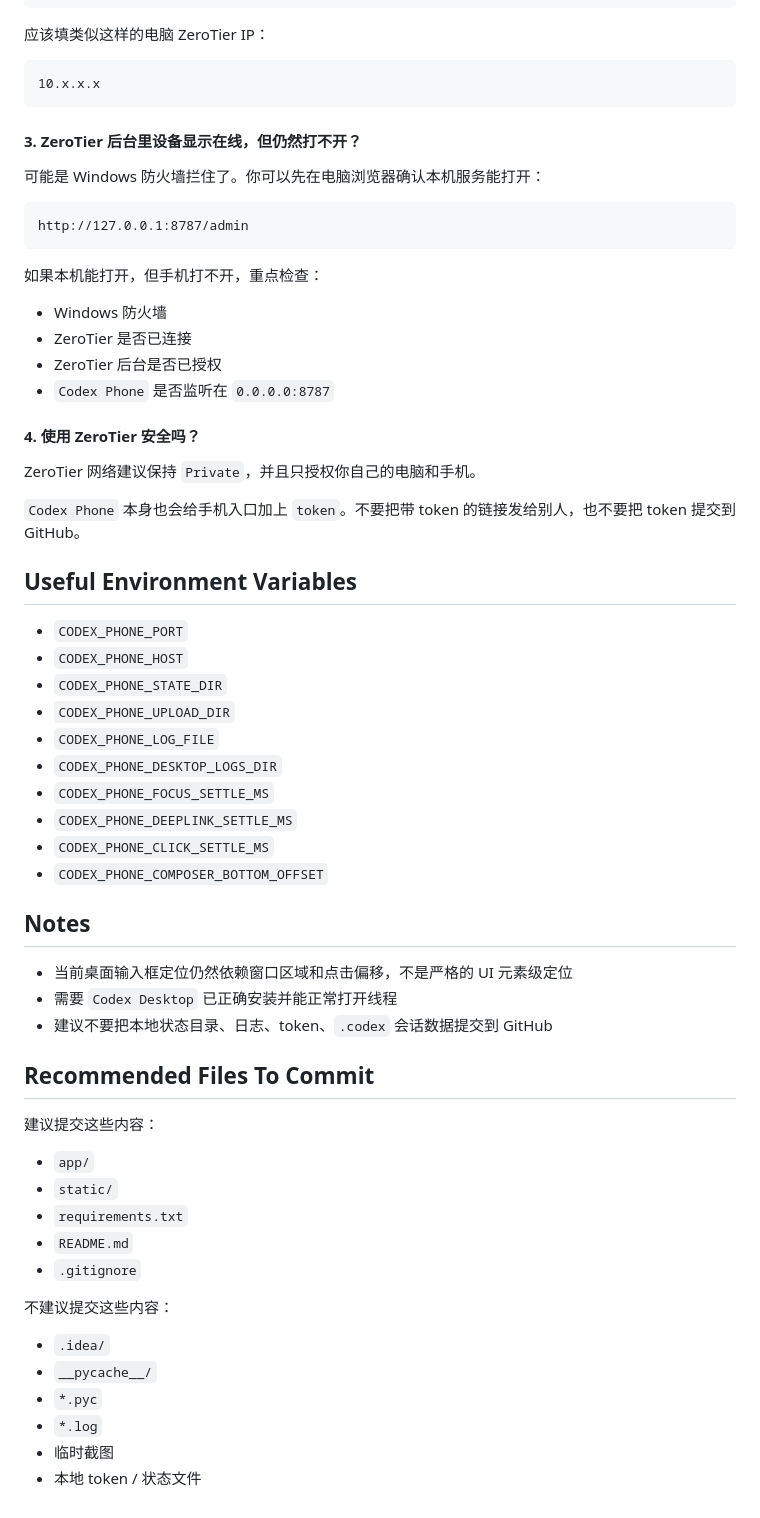
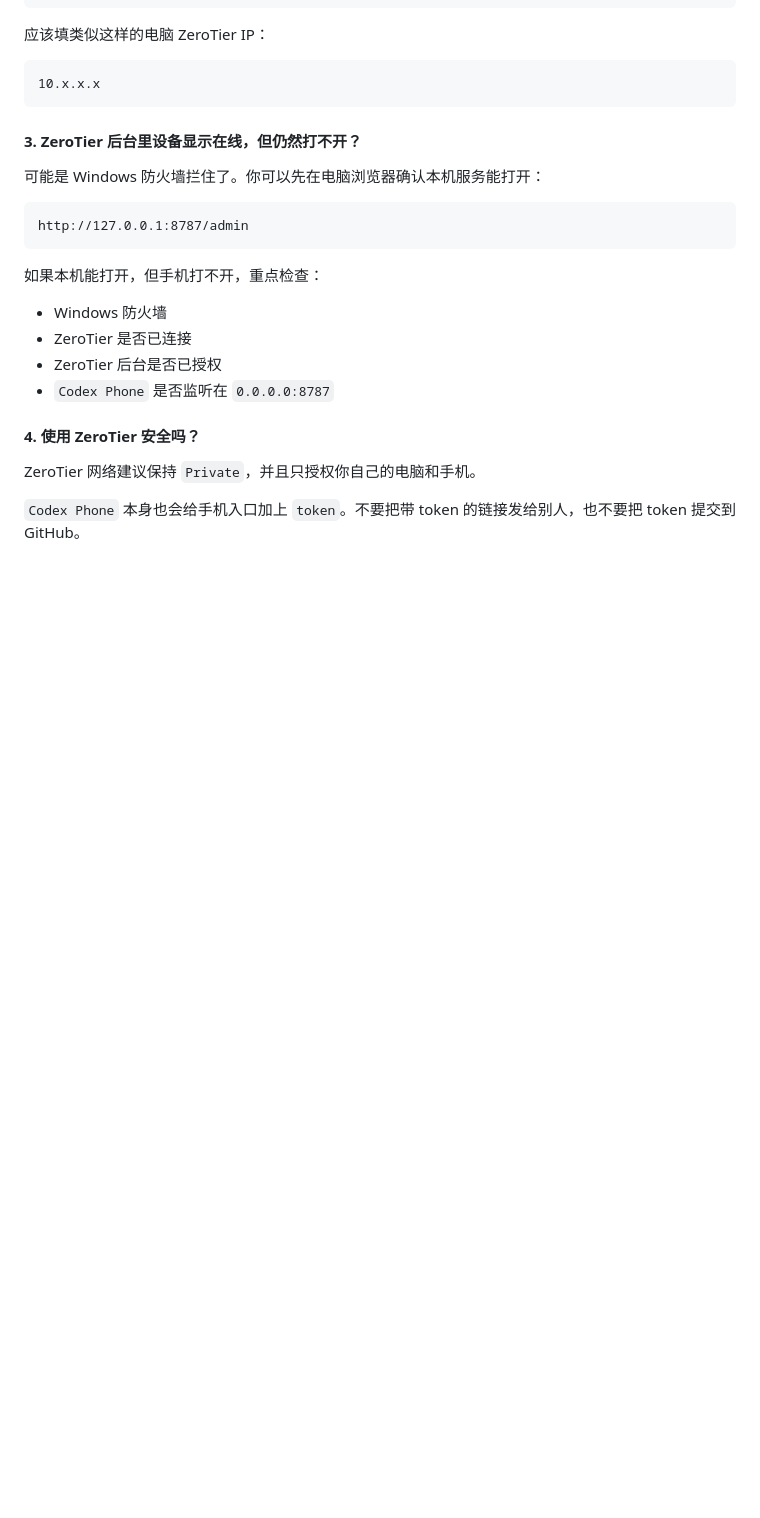
Before and after one commit to MaRuiZhiG/codex_phone, a Markdown page: README.md, the part around the change. Drawn GitHub-style; blank space fills up the shorter version.

```diff
--- a/README.md
+++ b/README.md
@@ -345,41 +345,3 @@ http://127.0.0.1:8787/admin
 ZeroTier 网络建议保持 `Private`，并且只授权你自己的电脑和手机。
 
 `Codex Phone` 本身也会给手机入口加上 `token`。不要把带 token 的链接发给别人，也不要把 token 提交到 GitHub。
-
-## Useful Environment Variables
-
-- `CODEX_PHONE_PORT`
-- `CODEX_PHONE_HOST`
-- `CODEX_PHONE_STATE_DIR`
-- `CODEX_PHONE_UPLOAD_DIR`
-- `CODEX_PHONE_LOG_FILE`
-- `CODEX_PHONE_DESKTOP_LOGS_DIR`
-- `CODEX_PHONE_FOCUS_SETTLE_MS`
-- `CODEX_PHONE_DEEPLINK_SETTLE_MS`
-- `CODEX_PHONE_CLICK_SETTLE_MS`
-- `CODEX_PHONE_COMPOSER_BOTTOM_OFFSET`
-
-## Notes
-
-- 当前桌面输入框定位仍然依赖窗口区域和点击偏移，不是严格的 UI 元素级定位
-- 需要 `Codex Desktop` 已正确安装并能正常打开线程
-- 建议不要把本地状态目录、日志、token、`.codex` 会话数据提交到 GitHub
-
-## Recommended Files To Commit
-
-建议提交这些内容：
-
-- `app/`
-- `static/`
-- `requirements.txt`
-- `README.md`
-- `.gitignore`
-
-不建议提交这些内容：
-
-- `.idea/`
-- `__pycache__/`
-- `*.pyc`
-- `*.log`
-- 临时截图
-- 本地 token / 状态文件
```
